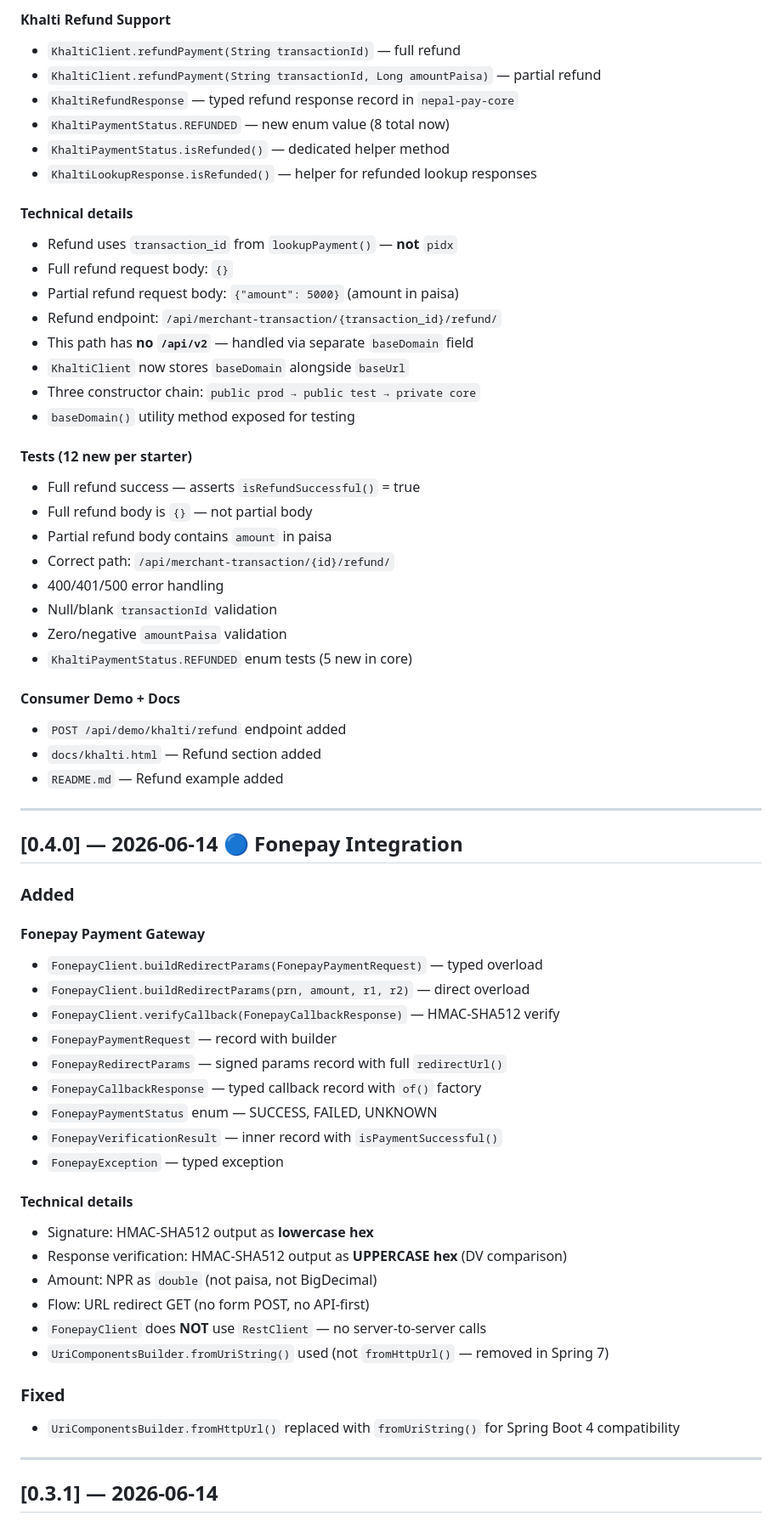
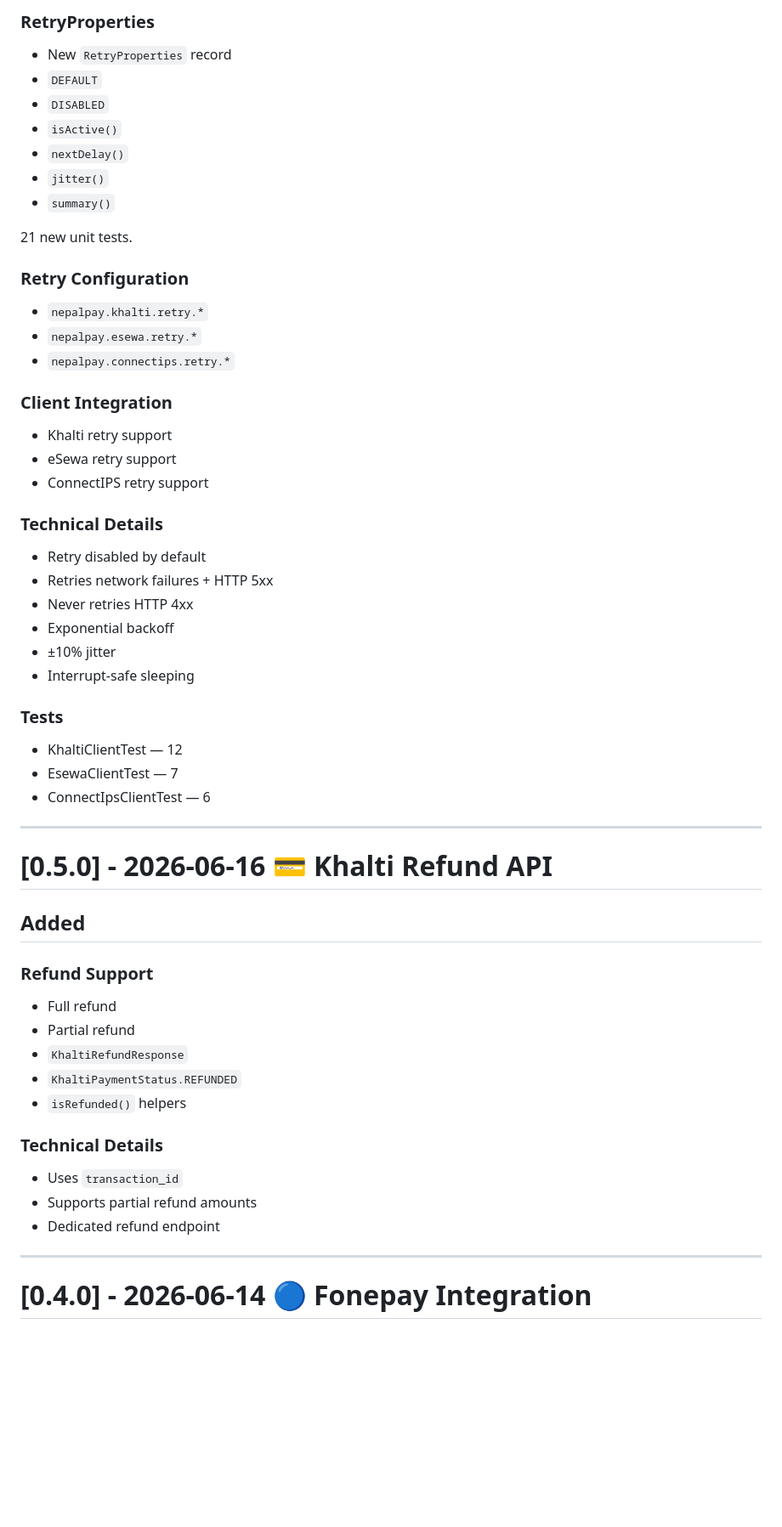
Before and after one commit to sujankim/nepal-pay-spring-boot-starter, a Markdown page: CHANGELOG.md, the part around one of its changes. Shown at 85% size. Drawn GitHub-style; blank space fills up the shorter version.

```diff
--- a/CHANGELOG.md
+++ b/CHANGELOG.md
@@ -119,66 +250,64 @@ Format: [Keep a Changelog](https://keepachangelog.com/en/1.0.0/)
 
-#### Khalti Refund Support
-- `KhaltiClient.refundPayment(String transactionId)` — full refund
-- `KhaltiClient.refundPayment(String transactionId, Long amountPaisa)` — partial refund
-- `KhaltiRefundResponse` — typed refund response record in `nepal-pay-core`
-- `KhaltiPaymentStatus.REFUNDED` — new enum value (8 total now)
-- `KhaltiPaymentStatus.isRefunded()` — dedicated helper method
-- `KhaltiLookupResponse.isRefunded()` — helper for refunded lookup responses
+### RetryProperties
 
-#### Technical details
-- Refund uses `transaction_id` from `lookupPayment()` — **not** `pidx`
-- Full refund request body: `{}`
-- Partial refund request body: `{"amount": 5000}` (amount in paisa)
-- Refund endpoint: `/api/merchant-transaction/{transaction_id}/refund/`
-- This path has **no `/api/v2`** — handled via separate `baseDomain` field
-- `KhaltiClient` now stores `baseDomain` alongside `baseUrl`
-- Three constructor chain: `public prod → public test → private core`
-- `baseDomain()` utility method exposed for testing
+- New `RetryProperties` record
+- `DEFAULT`
+- `DISABLED`
+- `isActive()`
+- `nextDelay()`
+- `jitter()`
+- `summary()`
 
-#### Tests (12 new per starter)
-- Full refund success — asserts `isRefundSuccessful()` = true
-- Full refund body is `{}` — not partial body
-- Partial refund body contains `amount` in paisa
-- Correct path: `/api/merchant-transaction/{id}/refund/`
-- 400/401/500 error handling
-- Null/blank `transactionId` validation
-- Zero/negative `amountPaisa` validation
-- `KhaltiPaymentStatus.REFUNDED` enum tests (5 new in core)
+21 new unit tests.
 
-#### Consumer Demo + Docs
-- `POST /api/demo/khalti/refund` endpoint added
-- `docs/khalti.html` — Refund section added
-- `README.md` — Refund example added
+### Retry Configuration
+
+- `nepalpay.khalti.retry.*`
+- `nepalpay.esewa.retry.*`
+- `nepalpay.connectips.retry.*`
+
+### Client Integration
+
+- Khalti retry support
+- eSewa retry support
+- ConnectIPS retry support
+
+### Technical Details
+
+- Retry disabled by default
+- Retries network failures + HTTP 5xx
+- Never retries HTTP 4xx
+- Exponential backoff
+- ±10% jitter
+- Interrupt-safe sleeping
+
+### Tests
+
+- KhaltiClientTest — 12
+- EsewaClientTest — 7
+- ConnectIpsClientTest — 6
 
 ---
 
-## [0.4.0] — 2026-06-14 🔵 Fonepay Integration
+# [0.5.0] - 2026-06-16 💳 Khalti Refund API
 
-### Added
+## Added
 
-#### Fonepay Payment Gateway
-- `FonepayClient.buildRedirectParams(FonepayPaymentRequest)` — typed overload
-- `FonepayClient.buildRedirectParams(prn, amount, r1, r2)` — direct overload
-- `FonepayClient.verifyCallback(FonepayCallbackResponse)` — HMAC-SHA512 verify
-- `FonepayPaymentRequest` — record with builder
-- `FonepayRedirectParams` — signed params record with full `redirectUrl()`
-- `FonepayCallbackResponse` — typed callback record with `of()` factory
-- `FonepayPaymentStatus` enum — SUCCESS, FAILED, UNKNOWN
-- `FonepayVerificationResult` — inner record with `isPaymentSuccessful()`
-- `FonepayException` — typed exception
+### Refund Support
 
-#### Technical details
-- Signature: HMAC-SHA512 output as **lowercase hex**
-- Response verification: HMAC-SHA512 output as **UPPERCASE hex** (DV comparison)
-- Amount: NPR as `double` (not paisa, not BigDecimal)
-- Flow: URL redirect GET (no form POST, no API-first)
-- `FonepayClient` does **NOT** use `RestClient` — no server-to-server calls
-- `UriComponentsBuilder.fromUriString()` used (not `fromHttpUrl()` — removed in Spring 7)
+- Full refund
+- Partial refund
+- `KhaltiRefundResponse`
+- `KhaltiPaymentStatus.REFUNDED`
+- `isRefunded()` helpers
 
-### Fixed
-- `UriComponentsBuilder.fromHttpUrl()` replaced with `fromUriString()` for Spring Boot 4 compatibility
+### Technical Details
+
+- Uses `transaction_id`
+- Supports partial refund amounts
+- Dedicated refund endpoint
 
 ---
 
-## [0.3.1] — 2026-06-14
+# [0.4.0] - 2026-06-14 🔵 Fonepay Integration
 
```
Also changed, not shown: other parts of CHANGELOG.md (+269 -119 lines).
